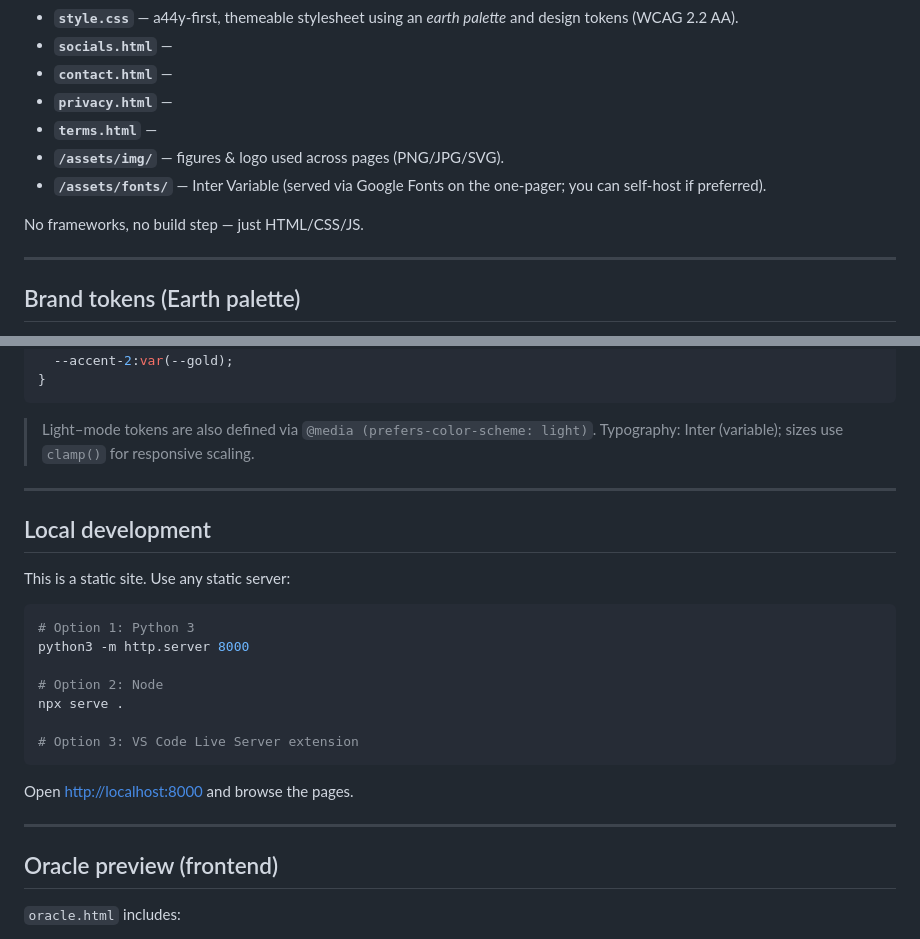
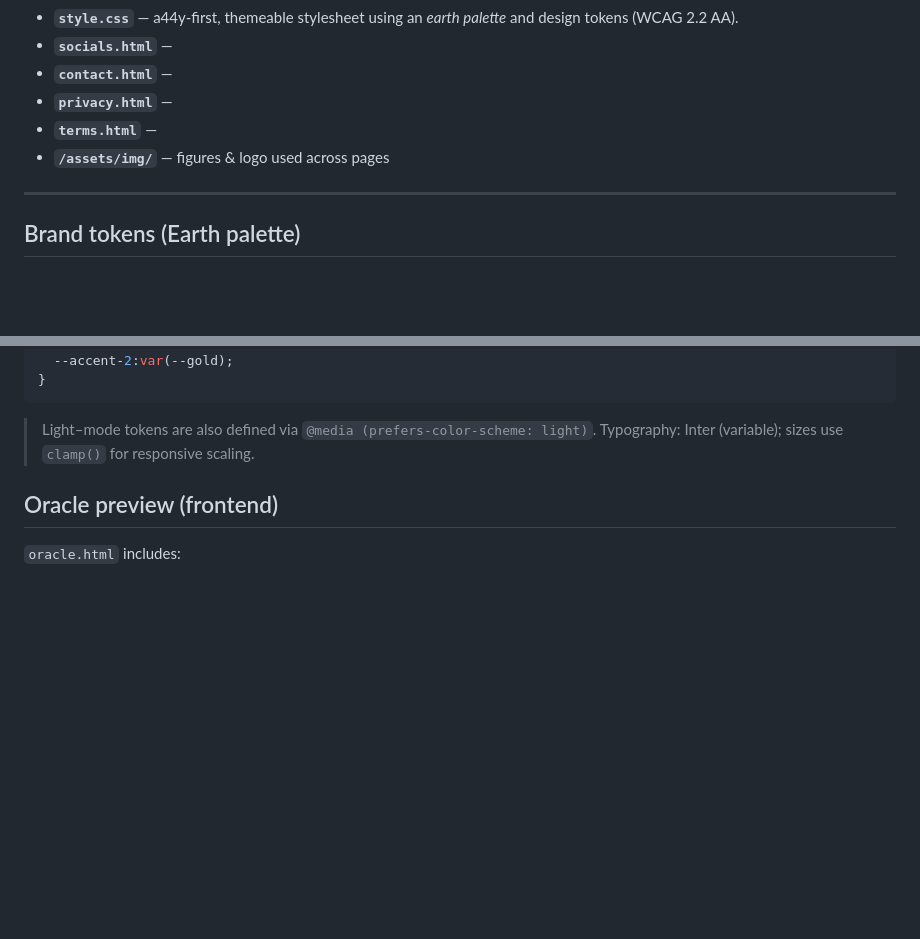
Before and after one commit to daniellegauthier/lamatriz.ai, a Markdown page: README.md, 2 parts joined by grey strips. Drawn GitHub-style; blank space fills up the shorter version.

Commit message:
Update README by removing local dev instructions
Removed local development instructions and some asset details.

````diff
--- a/README.md
+++ b/README.md
@@ -18,10 +18,7 @@ Color as interface between inner knowing and outer data — a lightweight, track
 * **`contact.html`** —
 * **`privacy.html`** —
 * **`terms.html`** —
-* **`/assets/img/`** — figures & logo used across pages (PNG/JPG/SVG).
-* **`/assets/fonts/`** — Inter Variable (served via Google Fonts on the one-pager; you can self-host if preferred).
-
-No frameworks, no build step — just HTML/CSS/JS.
+* **`/assets/img/`** — figures & logo used across pages
 
 ---
 
@@ -60,25 +57,6 @@ All colors are centralized in `style.css` under `:root`.
 > Light–mode tokens are also defined via `@media (prefers-color-scheme: light)`.
 > Typography: Inter (variable); sizes use `clamp()` for responsive scaling.
 
----
-
-## Local development
-
-This is a static site. Use any static server:
-
-```bash
-# Option 1: Python 3
-python3 -m http.server 8000
-
-# Option 2: Node
-npx serve .
-
-# Option 3: VS Code Live Server extension
-```
-
-Open [http://localhost:8000](http://localhost:8000) and browse the pages.
-
----
 
 ## Oracle preview (frontend)
 
````
